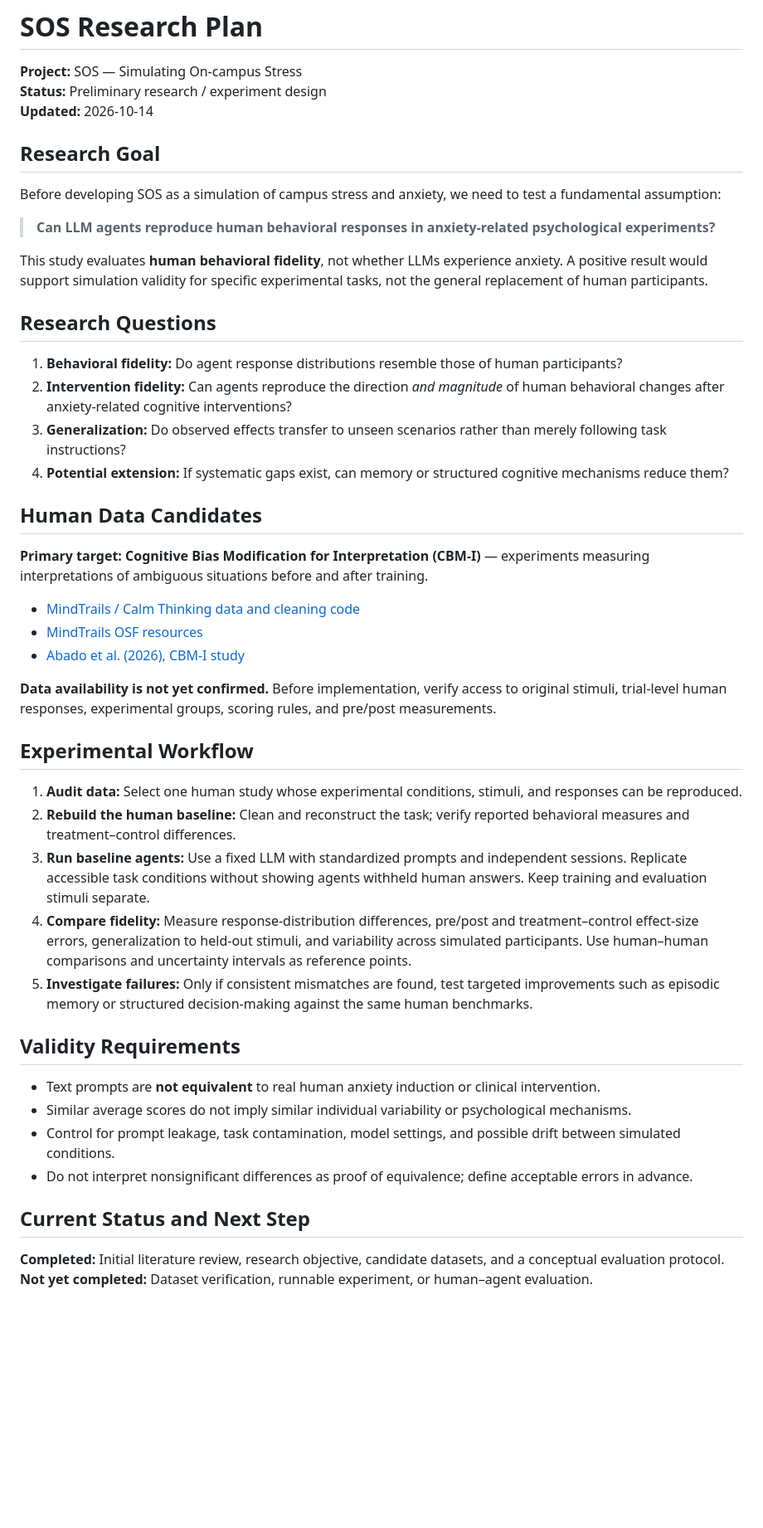
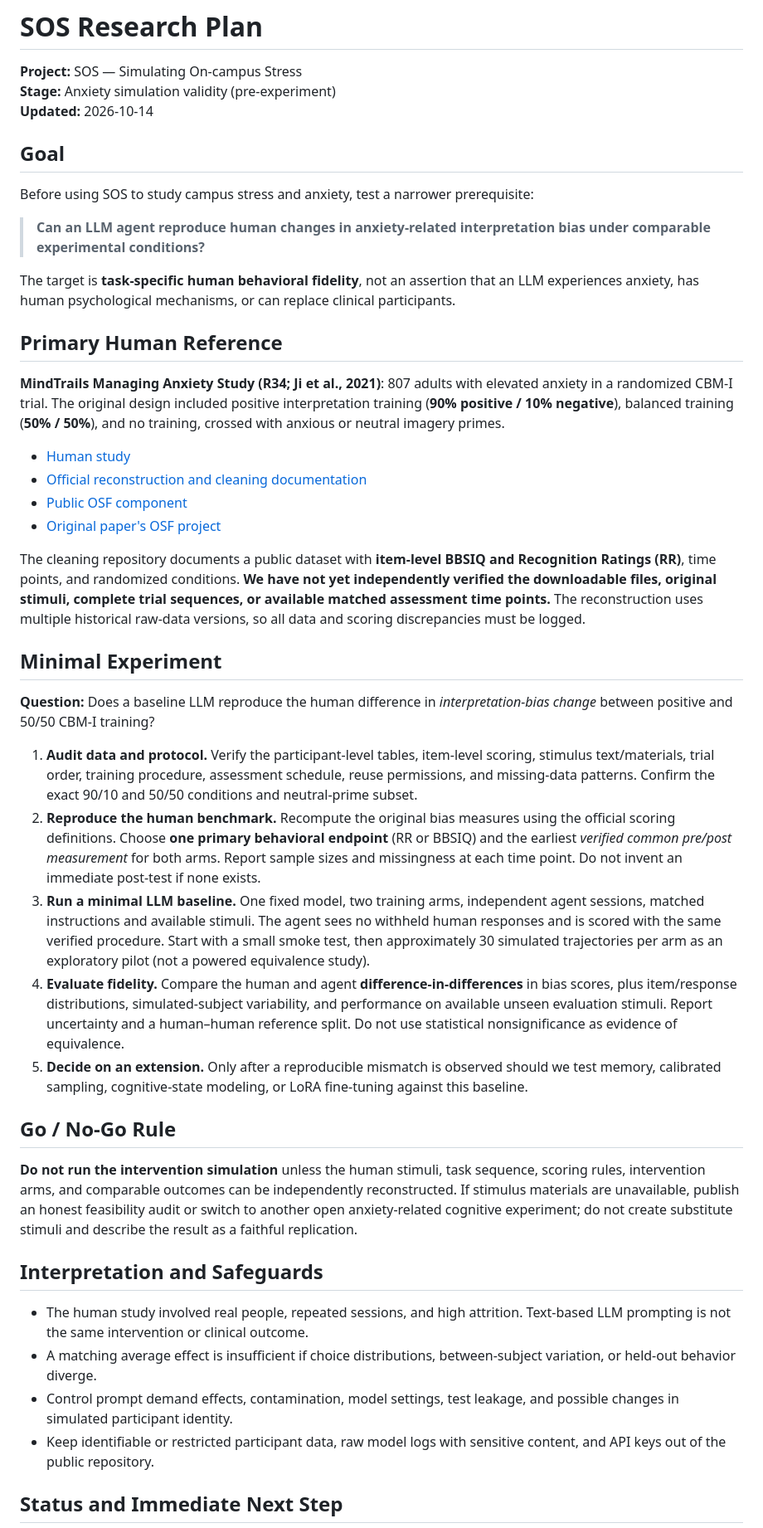
Before and after one commit to Kayla-Cheung/SOS, a Markdown page: docs/RESEARCH_PLAN.md, the part around one of its changes. Shown at 83% size. GitHub-like rendering; blank space fills up the shorter version.

Commit message:
docs: define R34 anxiety simulation pilot and execution plan

```diff
--- a/docs/RESEARCH_PLAN.md
+++ b/docs/RESEARCH_PLAN.md
@@ -1,51 +1,48 @@
 # SOS Research Plan
 
 **Project:** SOS — Simulating On-campus Stress
-**Status:** Preliminary research / experiment design
+**Stage:** Anxiety simulation validity (pre-experiment)
 **Updated:** 2026-10-14
 
-## Research Goal
+## Goal
 
-Before developing SOS as a simulation of campus stress and anxiety, we need to test a fundamental assumption:
+Before using SOS to study campus stress and anxiety, test a narrower prerequisite:
 
-> **Can LLM agents reproduce human behavioral responses in anxiety-related psychological experiments?**
+> **Can an LLM agent reproduce human changes in anxiety-related interpretation bias under comparable experimental conditions?**
 
-This study evaluates **human behavioral fidelity**, not whether LLMs experience anxiety. A positive result would support simulation validity for specific experimental tasks, not the general replacement of human participants.
+The target is **task-specific human behavioral fidelity**, not an assertion that an LLM experiences anxiety, has human psychological mechanisms, or can replace clinical participants.
 
-## Research Questions
+## Primary Human Reference
 
-1. **Behavioral fidelity:** Do agent response distributions resemble those of human participants?
-2. **Intervention fidelity:** Can agents reproduce the direction *and magnitude* of human behavioral changes after anxiety-related cognitive interventions?
-3. **Generalization:** Do observed effects transfer to unseen scenarios rather than merely following task instructions?
-4. **Potential extension:** If systematic gaps exist, can memory or structured cognitive mechanisms reduce them?
+**MindTrails Managing Anxiety Study (R34; Ji et al., 2021)**: 807 adults with elevated anxiety in a randomized CBM-I trial. The original design included positive interpretation training (**90% positive / 10% negative**), balanced training (**50% / 50%**), and no training, crossed with anxious or neutral imagery primes.
 
-## Human Data Candidates
+- [Human study](https://doi.org/10.1016/j.brat.2021.103864)
+- [Official reconstruction and cleaning documentation](https://github.com/TeachmanLab/MT-Data-ManagingAnxietyStudy-Cleaning)
+- [Public OSF component](https://osf.io/2x3jq/)
+- [Original paper's OSF project](https://osf.io/3b67v/)
 
-**Primary target: Cognitive Bias Modification for Interpretation (CBM-I)** — experiments measuring interpretations of ambiguous situations before and after training.
+The cleaning repository documents a public dataset with **item-level BBSIQ and Recognition Ratings (RR)**, time points, and randomized conditions. **We have not yet independently verified the downloadable files, original stimuli, complete trial sequences, or available matched assessment time points.** The reconstruction uses multiple historical raw-data versions, so all data and scoring discrepancies must be logged.
 
-- [MindTrails / Calm Thinking data and cleaning code](https://github.com/TeachmanLab/MT-Data-CalmThinkingStudy)
-- [MindTrails OSF resources](https://osf.io/s8v3h/)
-- [Abado et al. (2026), CBM-I study](https://doi.org/10.1038/s41398-026-04122-2)
+## Minimal Experiment
 
-**Data availability is not yet confirmed.** Before implementation, verify access to original stimuli, trial-level human responses, experimental groups, scoring rules, and pre/post measurements.
+**Question:** Does a baseline LLM reproduce the human difference in *interpretation-bias change* between positive and 50/50 CBM-I training?
 
-## Experimental Workflow
+1. **Audit data and protocol.** Verify the participant-level tables, item-level scoring, stimulus text/materials, trial order, training procedure, assessment schedule, reuse permissions, and missing-data patterns. Confirm the exact 90/10 and 50/50 conditions and neutral-prime subset.
+2. **Reproduce the human benchmark.** Recompute the original bias measures using the official scoring definitions. Choose **one primary behavioral endpoint** (RR or BBSIQ) and the earliest *verified common pre/post measurement* for both arms. Report sample sizes and missingness at each time point. Do not invent an immediate post-test if none exists.
+3. **Run a minimal LLM baseline.** One fixed model, two training arms, independent agent sessions, matched instructions and available stimuli. The agent sees no withheld human responses and is scored with the same verified procedure. Start with a small smoke test, then approximately 30 simulated trajectories per arm as an exploratory pilot (not a powered equivalence study).
+4. **Evaluate fidelity.** Compare the human and agent **difference-in-differences** in bias scores, plus item/response distributions, simulated-subject variability, and performance on available unseen evaluation stimuli. Report uncertainty and a human–human reference split. Do not use statistical nonsignificance as evidence of equivalence.
+5. **Decide on an extension.** Only after a reproducible mismatch is observed should we test memory, calibrated sampling, cognitive-state modeling, or LoRA fine-tuning against this baseline.
 
-1. **Audit data:** Select one human study whose experimental conditions, stimuli, and responses can be reproduced.
-2. **Rebuild the human baseline:** Clean and reconstruct the task; verify reported behavioral measures and treatment–control differences.
-3. **Run baseline agents:** Use a fixed LLM with standardized prompts and independent sessions. Replicate accessible task conditions without showing agents withheld human answers. Keep training and evaluation stimuli separate.
-4. **Compare fidelity:** Measure response-distribution differences, pre/post and treatment–control effect-size errors, generalization to held-out stimuli, and variability across simulated participants. Use human–human comparisons and uncertainty intervals as reference points.
-5. **Investigate failures:** Only if consistent mismatches are found, test targeted improvements such as episodic memory or structured decision-making against the same human benchmarks.
+## Go / No-Go Rule
 
-## Validity Requirements
+**Do not run the intervention simulation** unless the human stimuli, task sequence, scoring rules, intervention arms, and comparable outcomes can be independently reconstructed. If stimulus materials are unavailable, publish an honest feasibility audit or switch to another open anxiety-related cognitive experiment; do not create substitute stimuli and describe the result as a faithful replication.
 
-- Text prompts are **not equivalent** to real human anxiety induction or clinical intervention.
-- Similar average scores do not imply similar individual variability or psychological mechanisms.
-- Control for prompt leakage, task contamination, model settings, and possible drift between simulated conditions.
-- Do not interpret nonsignificant differences as proof of equivalence; define acceptable errors in advance.
+## Interpretation and Safeguards
 
-## Current Status and Next Step
+- The human study involved real people, repeated sessions, and high attrition. Text-based LLM prompting is not the same intervention or clinical outcome.
+- A matching average effect is insufficient if choice distributions, between-subject variation, or held-out behavior diverge.
+- Control prompt demand effects, contamination, model settings, test leakage, and possible changes in simulated participant identity.
+- Keep identifiable or restricted participant data, raw model logs with sensitive content, and API keys out of the public repository.
 
-**Completed:** Initial literature review, research objective, candidate datasets, and a conceptual evaluation protocol.
-**Not yet completed:** Dataset verification, runnable experiment, or human–agent evaluation.
+## Status and Immediate Next Step
 
```
Also changed, not shown: other parts of docs/RESEARCH_PLAN.md (+4 -1 lines), docs/EXECUTION_PLAN.md (added, +101 -0 lines).
